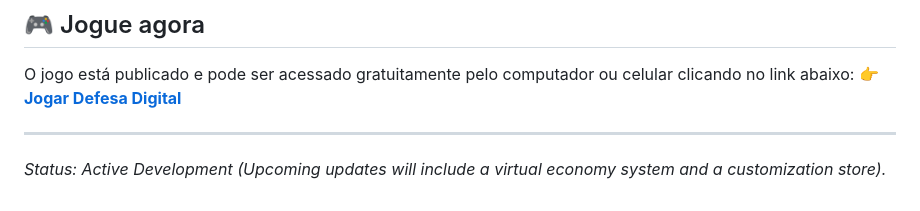
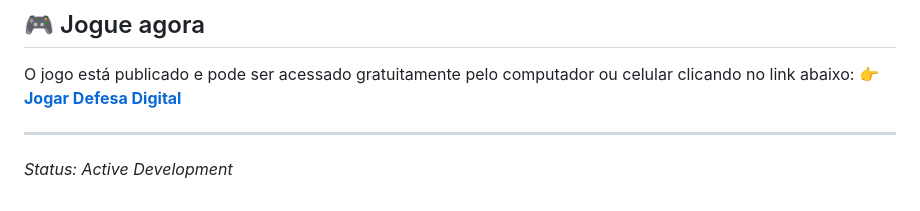
Before and after one commit to ViniGuiRodri/Security-Playground-Digital-Defense, a Markdown page: README.md, the part around one of its changes. GitHub-like rendering.

Commit message:
Revise README content and formatting
Updated README to improve clarity and formatting.

```diff
--- a/README.md
+++ b/README.md
@@ -52,4 +52,4 @@ O jogo está publicado e pode ser acessado gratuitamente pelo computador ou celu
 👉 **[Jogar Defesa Digital](https://viniguirodri.github.io/Security-Playground/)**
 
 ---
-*Status: Active Development (Upcoming updates will include a virtual economy system and a customization store).*
+*Status: Active Development*
```
Also changed, not shown: other parts of README.md (+1 -1 lines).
